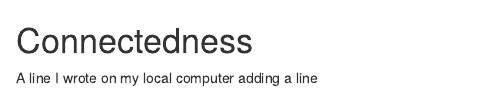
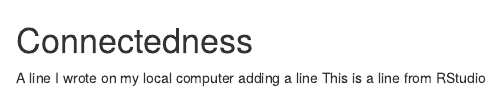
Before and after one commit to NielsGillmann/Connectedness, an R Markdown document (README.rmd): the page in a window 1100 px wide, from its top. Rendered offline with R 4.5, knitr and Pandoc, with nearby package versions.

Commit message:
Commit from RStudio

```diff
--- a/README.rmd
+++ b/README.rmd
@@ -1,3 +1,4 @@
 # Connectedness
 A line I wrote on my local computer
 adding a line
+This is a line from RStudio
```
